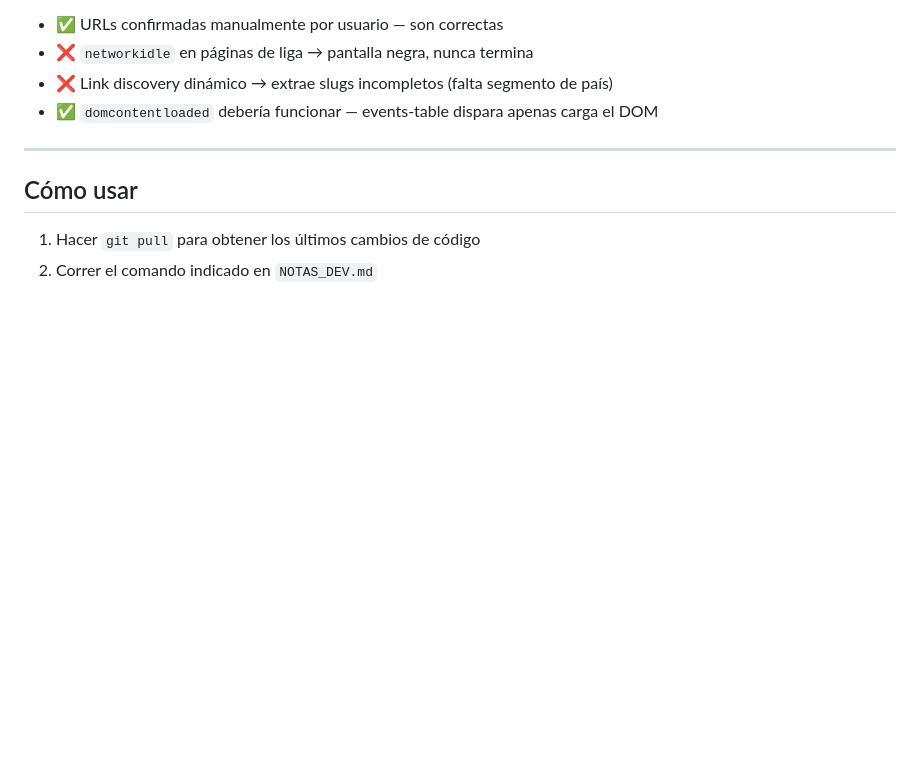
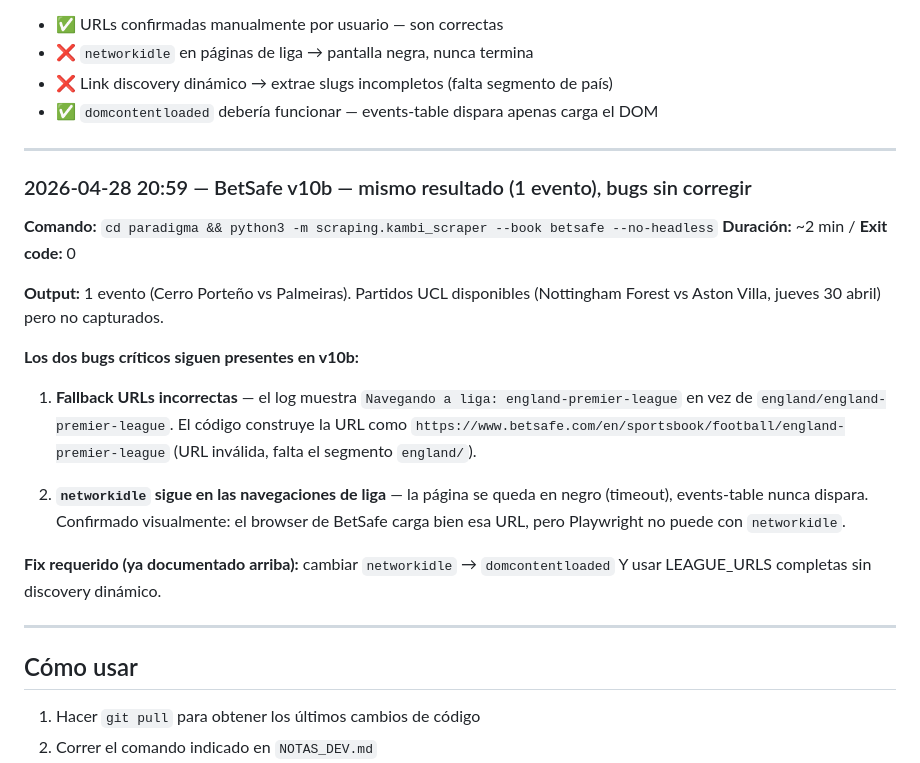
Before and after one commit to gcerdas16/paradigmasportsbetting, a Markdown page: RESULTADOS_TEST.md, the part around the change. Rendered like a GitHub page; blank space fills up the shorter version.

Commit message:
test: BetSafe v10b — 1 evento, bugs sin corregir (networkidle + fallback URLs sin prefijo país)
Co-Authored-By: Claude Sonnet 4.6 <noreply@anthropic.com>

```diff
--- a/RESULTADOS_TEST.md
+++ b/RESULTADOS_TEST.md
@@ -73,6 +73,23 @@ for league_url in self.LEAGUE_URLS:
 - ❌ `networkidle` en páginas de liga → pantalla negra, nunca termina
 - ❌ Link discovery dinámico → extrae slugs incompletos (falta segmento de país)
 - ✅ `domcontentloaded` debería funcionar — events-table dispara apenas carga el DOM
+
+---
+
+### 2026-04-28 20:59 — BetSafe v10b — mismo resultado (1 evento), bugs sin corregir
+
+**Comando:** `cd paradigma && python3 -m scraping.kambi_scraper --book betsafe --no-headless`
+**Duración:** ~2 min / **Exit code:** 0
+
+**Output:** 1 evento (Cerro Porteño vs Palmeiras). Partidos UCL disponibles (Nottingham Forest vs Aston Villa, jueves 30 abril) pero no capturados.
+
+**Los dos bugs críticos siguen presentes en v10b:**
+
+1. **Fallback URLs incorrectas** — el log muestra `Navegando a liga: england-premier-league` en vez de `england/england-premier-league`. El código construye la URL como `https://www.betsafe.com/en/sportsbook/football/england-premier-league` (URL inválida, falta el segmento `england/`).
+
+2. **`networkidle` sigue en las navegaciones de liga** — la página se queda en negro (timeout), events-table nunca dispara. Confirmado visualmente: el browser de BetSafe carga bien esa URL, pero Playwright no puede con `networkidle`.
+
+**Fix requerido (ya documentado arriba):** cambiar `networkidle` → `domcontentloaded` Y usar LEAGUE_URLS completas sin discovery dinámico.
 
 ---
 
```
